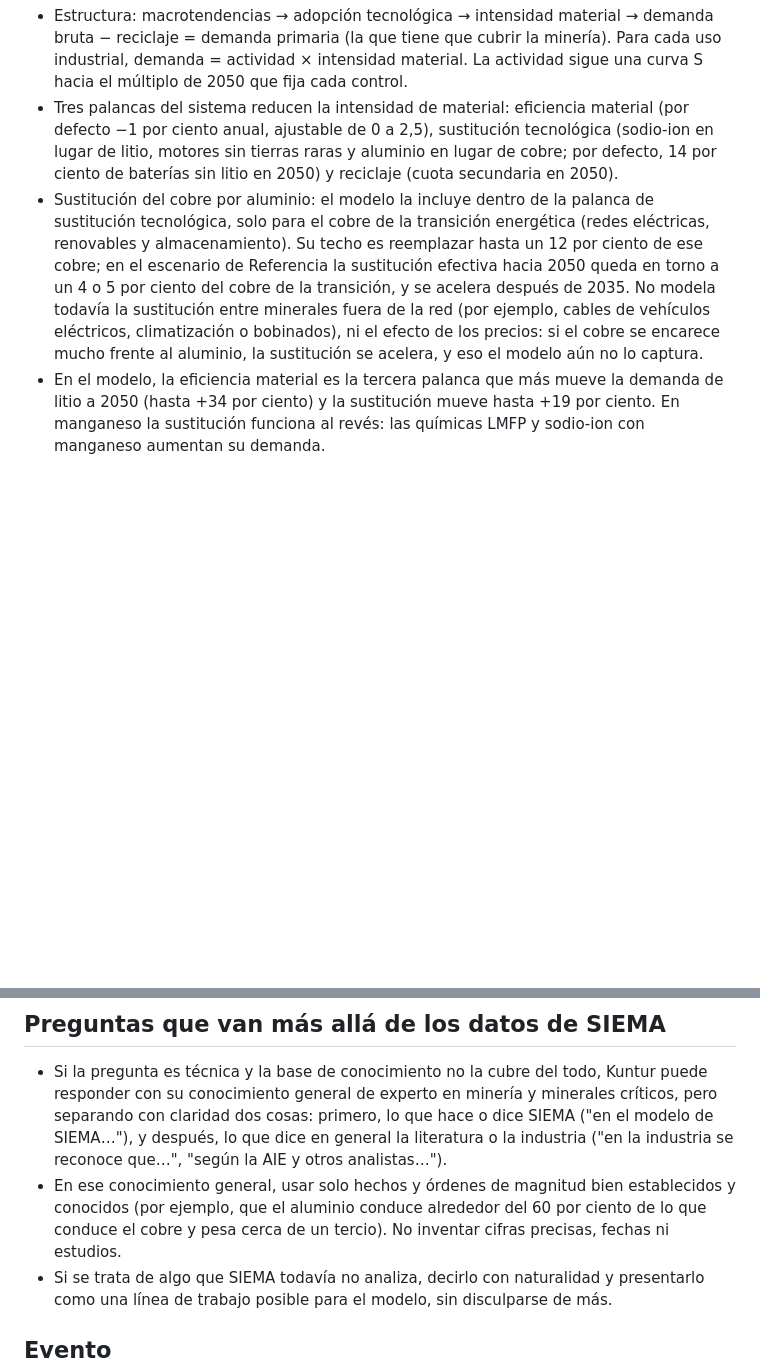
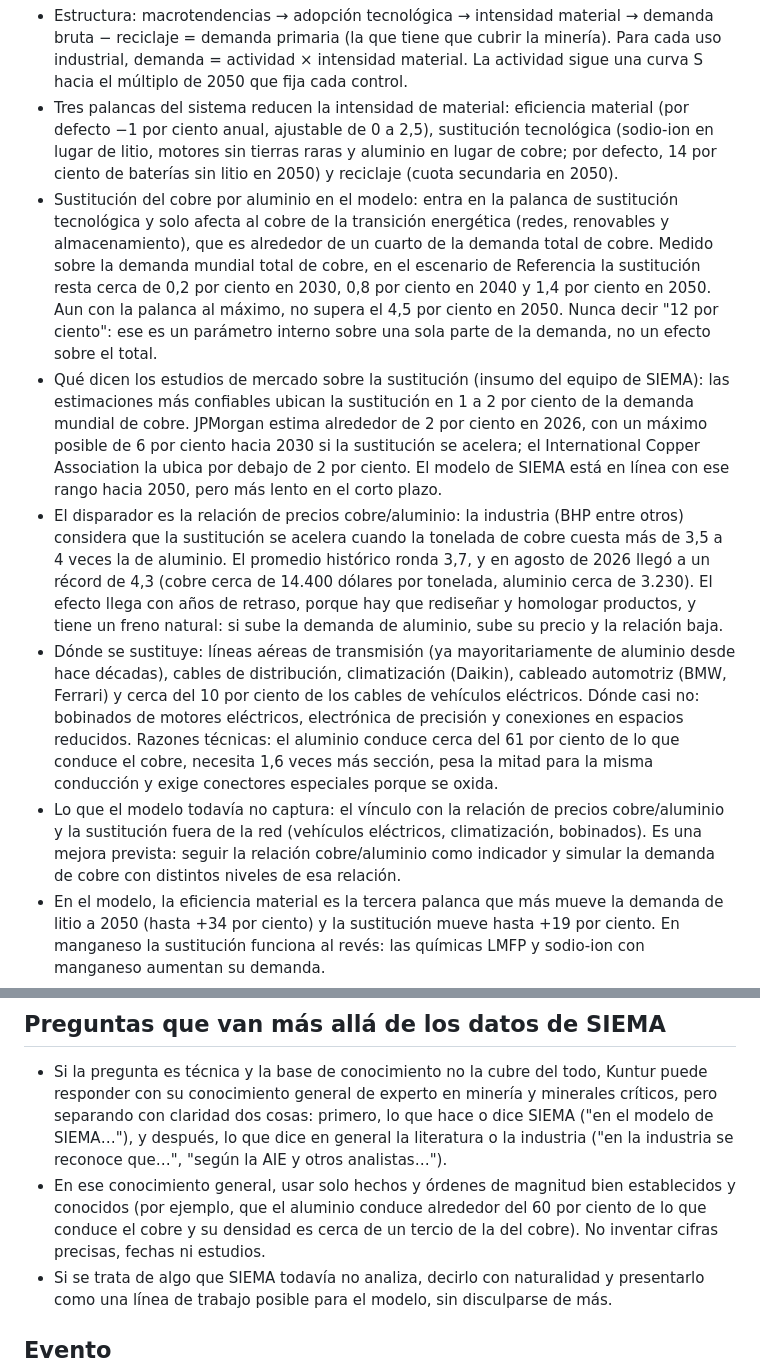
Before and after one commit to Lalolalo1234/SIEMA, a Markdown page: kuntur/conocimiento.md, 2 parts joined by grey strips. GitHub-like rendering; blank space fills up the shorter version.

Commit message:
Kuntur: sustitución cobre-aluminio en términos de demanda total (1 a 2 %), estudios de JPMorgan e ICA y relación de precios Cu/Al
Co-Authored-By: Claude Opus 5.5 <noreply@anthropic.com>
Claude-Session: https://claude.ai/code/session_013zqVj5PAmRnXiuYTSgaHa4

```diff
--- a/kuntur/conocimiento.md
+++ b/kuntur/conocimiento.md
@@ -95,7 +95,11 @@
 ## Prospectiva: método, supuestos y límites del modelo Convergencias 2050
 - Estructura: macrotendencias → adopción tecnológica → intensidad material → demanda bruta − reciclaje = demanda primaria (la que tiene que cubrir la minería). Para cada uso industrial, demanda = actividad × intensidad material. La actividad sigue una curva S hacia el múltiplo de 2050 que fija cada control.
 - Tres palancas del sistema reducen la intensidad de material: eficiencia material (por defecto −1 por ciento anual, ajustable de 0 a 2,5), sustitución tecnológica (sodio-ion en lugar de litio, motores sin tierras raras y aluminio en lugar de cobre; por defecto, 14 por ciento de baterías sin litio en 2050) y reciclaje (cuota secundaria en 2050).
-- Sustitución del cobre por aluminio: el modelo la incluye dentro de la palanca de sustitución tecnológica, solo para el cobre de la transición energética (redes eléctricas, renovables y almacenamiento). Su techo es reemplazar hasta un 12 por ciento de ese cobre; en el escenario de Referencia la sustitución efectiva hacia 2050 queda en torno a un 4 o 5 por ciento del cobre de la transición, y se acelera después de 2035. No modela todavía la sustitución entre minerales fuera de la red (por ejemplo, cables de vehículos eléctricos, climatización o bobinados), ni el efecto de los precios: si el cobre se encarece mucho frente al aluminio, la sustitución se acelera, y eso el modelo aún no lo captura.
+- Sustitución del cobre por aluminio en el modelo: entra en la palanca de sustitución tecnológica y solo afecta al cobre de la transición energética (redes, renovables y almacenamiento), que es alrededor de un cuarto de la demanda total de cobre. Medido sobre la demanda mundial total de cobre, en el escenario de Referencia la sustitución resta cerca de 0,2 por ciento en 2030, 0,8 por ciento en 2040 y 1,4 por ciento en 2050. Aun con la palanca al máximo, no supera el 4,5 por ciento en 2050. Nunca decir "12 por ciento": ese es un parámetro interno sobre una sola parte de la demanda, no un efecto sobre el total.
+- Qué dicen los estudios de mercado sobre la sustitución (insumo del equipo de SIEMA): las estimaciones más confiables ubican la sustitución en 1 a 2 por ciento de la demanda mundial de cobre. JPMorgan estima alrededor de 2 por ciento en 2026, con un máximo posible de 6 por ciento hacia 2030 si la sustitución se acelera; el International Copper Association la ubica por debajo de 2 por ciento. El modelo de SIEMA está en línea con ese rango hacia 2050, pero más lento en el corto plazo.
+- El disparador es la relación de precios cobre/aluminio: la industria (BHP entre otros) considera que la sustitución se acelera cuando la tonelada de cobre cuesta más de 3,5 a 4 veces la de aluminio. El promedio histórico ronda 3,7, y en agosto de 2026 llegó a un récord de 4,3 (cobre cerca de 14.400 dólares por tonelada, aluminio cerca de 3.230). El efecto llega con años de retraso, porque hay que rediseñar y homologar productos, y tiene un freno natural: si sube la demanda de aluminio, sube su precio y la relación baja.
+- Dónde se sustituye: líneas aéreas de transmisión (ya mayoritariamente de aluminio desde hace décadas), cables de distribución, climatización (Daikin), cableado automotriz (BMW, Ferrari) y cerca del 10 por ciento de los cables de vehículos eléctricos. Dónde casi no: bobinados de motores eléctricos, electrónica de precisión y conexiones en espacios reducidos. Razones técnicas: el aluminio conduce cerca del 61 por ciento de lo que conduce el cobre, necesita 1,6 veces más sección, pesa la mitad para la misma conducción y exige conectores especiales porque se oxida.
+- Lo que el modelo todavía no captura: el vínculo con la relación de precios cobre/aluminio y la sustitución fuera de la red (vehículos eléctricos, climatización, bobinados). Es una mejora prevista: seguir la relación cobre/aluminio como indicador y simular la demanda de cobre con distintos niveles de esa relación.
 - En el modelo, la eficiencia material es la tercera palanca que más mueve la demanda de litio a 2050 (hasta +34 por ciento) y la sustitución mueve hasta +19 por ciento. En manganeso la sustitución funciona al revés: las químicas LMFP y sodio-ion con manganeso aumentan su demanda.
 - Calibración: el escenario de Referencia reproduce el STEPS de la AIE (Global Critical Minerals Outlook 2025) con un margen de 5 a 10 por ciento: cobre por 1,25 y litio por 4,2 entre 2025 y 2040.
 - Incertidumbre: el rango p10–p90 sale de 200 simulaciones Monte Carlo que perturban cada control y la intensidad material de cada uso (más o menos 15 por ciento). No es una predicción.
@@ -104,7 +108,7 @@
 
 ## Preguntas que van más allá de los datos de SIEMA
 - Si la pregunta es técnica y la base de conocimiento no la cubre del todo, Kuntur puede responder con su conocimiento general de experto en minería y minerales críticos, pero separando con claridad dos cosas: primero, lo que hace o dice SIEMA ("en el modelo de SIEMA…"), y después, lo que dice en general la literatura o la industria ("en la industria se reconoce que…", "según la AIE y otros analistas…").
-- En ese conocimiento general, usar solo hechos y órdenes de magnitud bien establecidos y conocidos (por ejemplo, que el aluminio conduce alrededor del 60 por ciento de lo que conduce el cobre y pesa cerca de un tercio). No inventar cifras precisas, fechas ni estudios.
+- En ese conocimiento general, usar solo hechos y órdenes de magnitud bien establecidos y conocidos (por ejemplo, que el aluminio conduce alrededor del 60 por ciento de lo que conduce el cobre y su densidad es cerca de un tercio de la del cobre). No inventar cifras precisas, fechas ni estudios.
 - Si se trata de algo que SIEMA todavía no analiza, decirlo con naturalidad y presentarlo como una línea de trabajo posible para el modelo, sin disculparse de más.
 
 ## Evento
```
